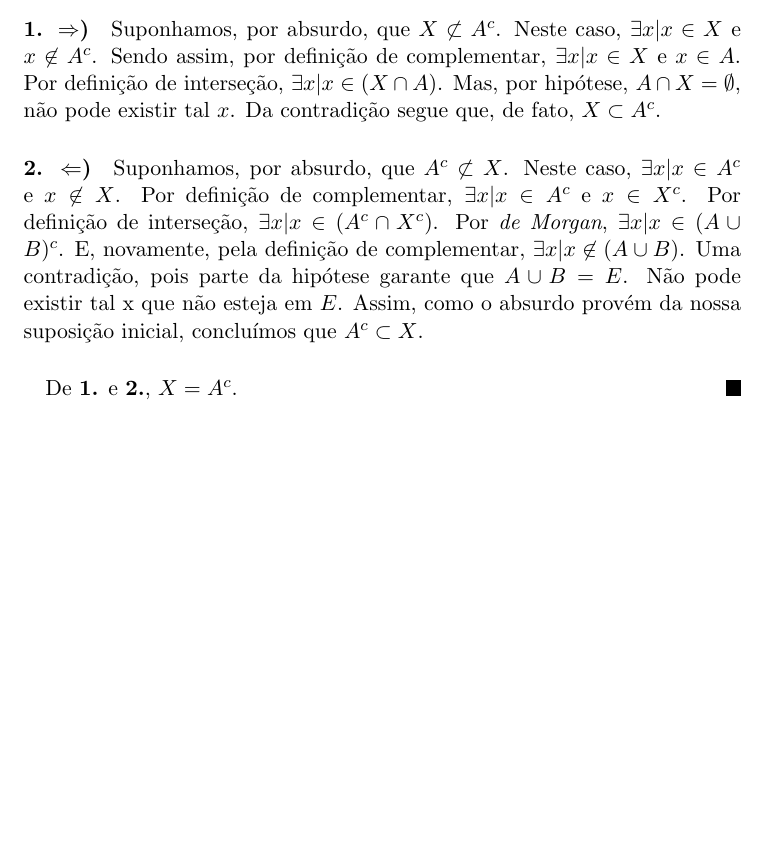
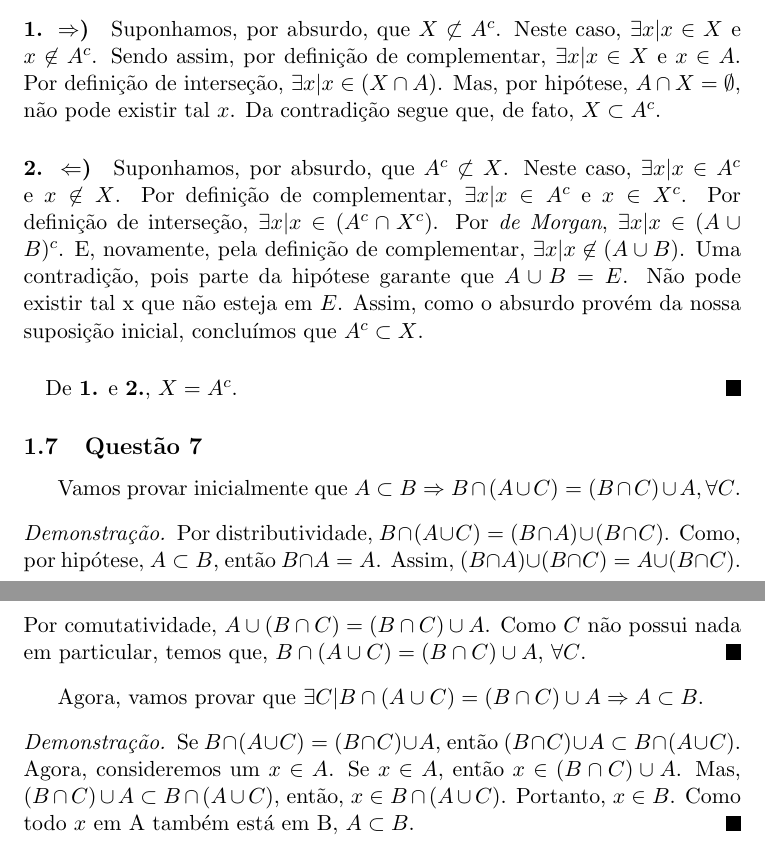
Before and after one commit to cathoderay/analise-real, a LaTeX document (solucoes.tex): part of page 4 of 4 before the commit and two parts of pages 4 and 5 of 5 after it, the two joined at a grey line, cut so that both start at the same text, the shorter picture padded with empty space. Compiled offline with pdfLaTeX.

Commit message:
questão 7

```diff
--- a/solucoes.tex
+++ b/solucoes.tex
@@ -129,11 +129,21 @@
     \paragraph{2. $\Leftarrow$)}
     Suponhamos, por absurdo, que $A^c \not\subset X$. Neste caso, $\exists x | x \in A^c$ e $x \not\in X$. Por definição de complementar, $\exists x | x \in A^c$ e $x \in X^c$. Por definição de interseção, $\exists x | x \in (A^c \cap X^c)$. Por \textit{de Morgan}, $\exists x | x \in (A \cup B)^c$. E, novamente, pela definição de complementar, $\exists x | x \not\in (A \cup B)$. Uma contradição, pois parte da hipótese garante que $A \cup B = E$. Não pode existir tal x que não esteja em $E$. Assim, como o absurdo provém da nossa suposição inicial, concluímos que $A^c \subset X$.
 
-
     \paragraph{}
     De \textbf{1.} e \textbf{2.}, $X = A^c$.
     \end{proof}
 
 
+    \subsection{Questão 7}
+    Vamos provar inicialmente que $A \subset B \Rightarrow B \cap (A \cup C) = (B \cap C) \cup A, \forall C$.
+
+    \begin{proof}
+    Por distributividade, $B \cap (A \cup C) = (B \cap A) \cup (B \cap C)$. Como, por hipótese, $A \subset B$, então $B \cap A = A$. Assim, $(B \cap A) \cup (B \cap C) = A \cup (B \cap C)$. Por comutatividade, $A \cup (B \cap C) = (B \cap C) \cup A$. Como $C$ não possui nada em particular, temos que, $B \cap (A \cup C) = (B \cap C) \cup A$, $\forall C$.
+    \end{proof}
+
+    Agora, vamos provar que $\exists C | B \cap (A \cup C) = (B \cap C) \cup A \Rightarrow A \subset B$.
+    \begin{proof}
+    Se $B \cap (A \cup C) = (B \cap C) \cup A$, então $(B \cap C) \cup A \subset B \cap (A \cup C)$. Agora, consideremos um $x \in A$. Se $x \in A$, então $x \in (B \cap C) \cup A$. Mas, $(B \cap C) \cup A \subset B \cap (A \cup C)$, então, $x \in B \cap (A \cup C)$. Portanto, $x \in B$. Como todo $x$ em A também está em B, $A \subset B$.
+    \end{proof}
 
 \end{document}
```
Also changed, not shown: solucoes.pdf.
